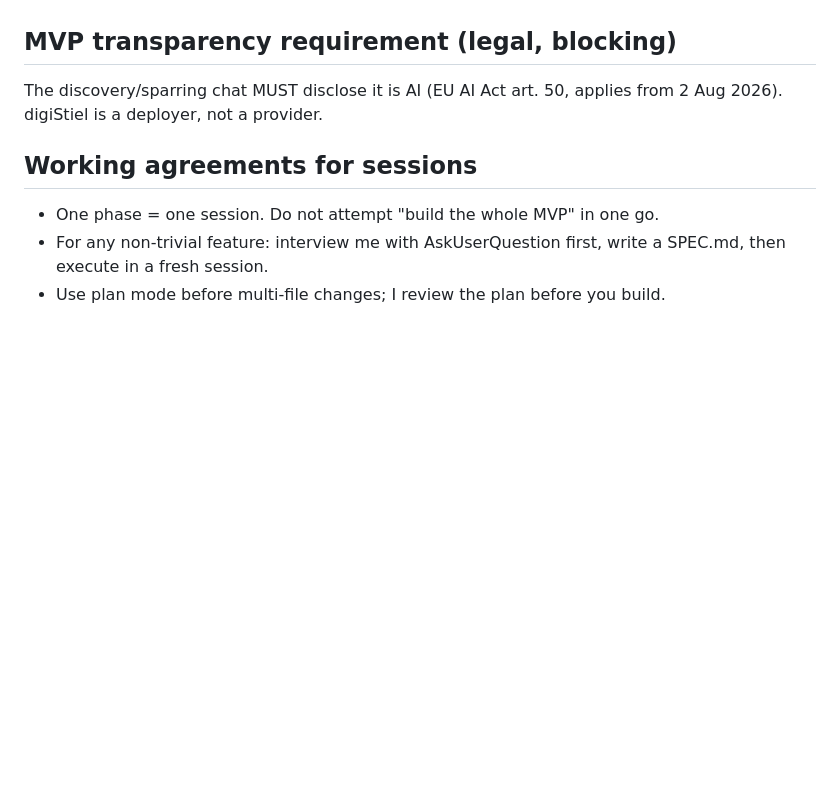
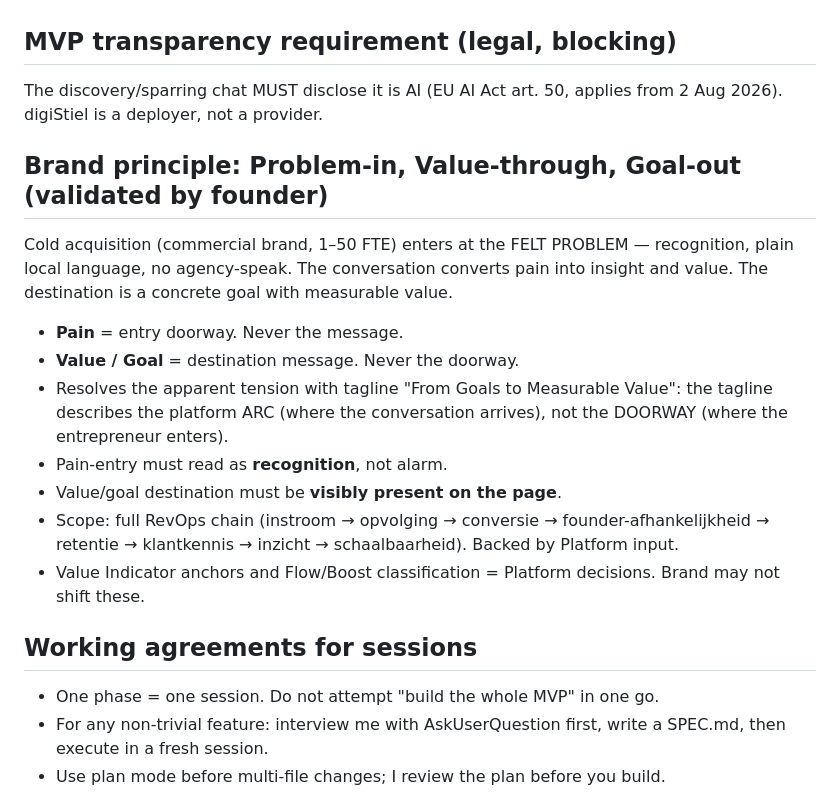
Before and after one commit to BhartiBartoli/digiStiel, a Markdown page: CLAUDE.md, the part around the change. GitHub-like rendering; blank space fills up the shorter version.

Commit message:
Add validated brand principle to CLAUDE.md
Problem-in, Value-through, Goal-out — validated by founder.
Records the pain/value doorway distinction, full RevOps chain scope,
and Platform decision boundaries for Value Indicators and Flow/Boost.

Co-Authored-By: Claude <noreply@anthropic.com>
Claude-Session: https://claude.ai/code/session_01KwB4SE6YcybeDFKx1KRXSA

```diff
--- a/CLAUDE.md
+++ b/CLAUDE.md
@@ -148,6 +148,25 @@ Brands — render through the Presentation Layer, never in the core).
 The discovery/sparring chat MUST disclose it is AI (EU AI Act art. 50, applies
 from 2 Aug 2026). digiStiel is a deployer, not a provider.
 
+## Brand principle: Problem-in, Value-through, Goal-out (validated by founder)
+
+Cold acquisition (commercial brand, 1–50 FTE) enters at the FELT PROBLEM —
+recognition, plain local language, no agency-speak. The conversation converts
+pain into insight and value. The destination is a concrete goal with measurable
+value.
+
+- **Pain** = entry doorway. Never the message.
+- **Value / Goal** = destination message. Never the doorway.
+- Resolves the apparent tension with tagline "From Goals to Measurable Value":
+  the tagline describes the platform ARC (where the conversation arrives), not
+  the DOORWAY (where the entrepreneur enters).
+- Pain-entry must read as **recognition**, not alarm.
+- Value/goal destination must be **visibly present on the page**.
+- Scope: full RevOps chain (instroom → opvolging → conversie → founder-afhankelijkheid
+  → retentie → klantkennis → inzicht → schaalbaarheid). Backed by Platform input.
+- Value Indicator anchors and Flow/Boost classification = Platform decisions.
+  Brand may not shift these.
+
 ## Working agreements for sessions
 
 - One phase = one session. Do not attempt "build the whole MVP" in one go.
```
